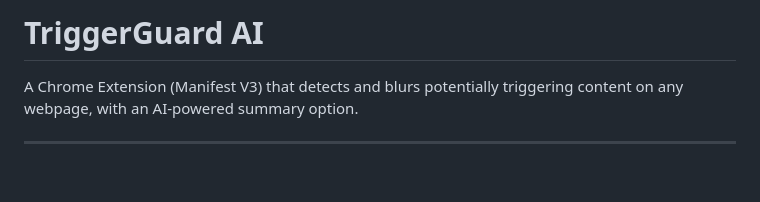
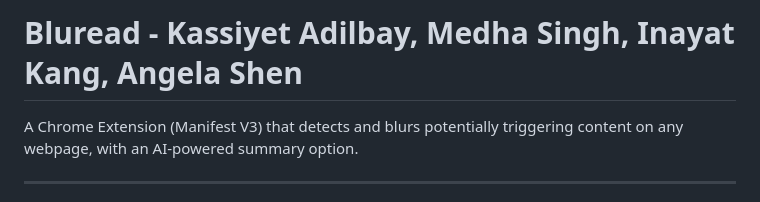
Before and after one commit to medhasingh101/Bluread, a Markdown page: README.md, the part around the change. Rendered like a GitHub page; blank space fills up the shorter version.

Commit message:
Rename project to Bluread and update authors

```diff
--- a/README.md
+++ b/README.md
@@ -1,4 +1,4 @@
-# TriggerGuard AI
+# Bluread - Kassiyet Adilbay, Medha Singh, Inayat Kang, Angela Shen
 
 A Chrome Extension (Manifest V3) that detects and blurs potentially triggering content on any webpage, with an AI-powered summary option.
 
```
